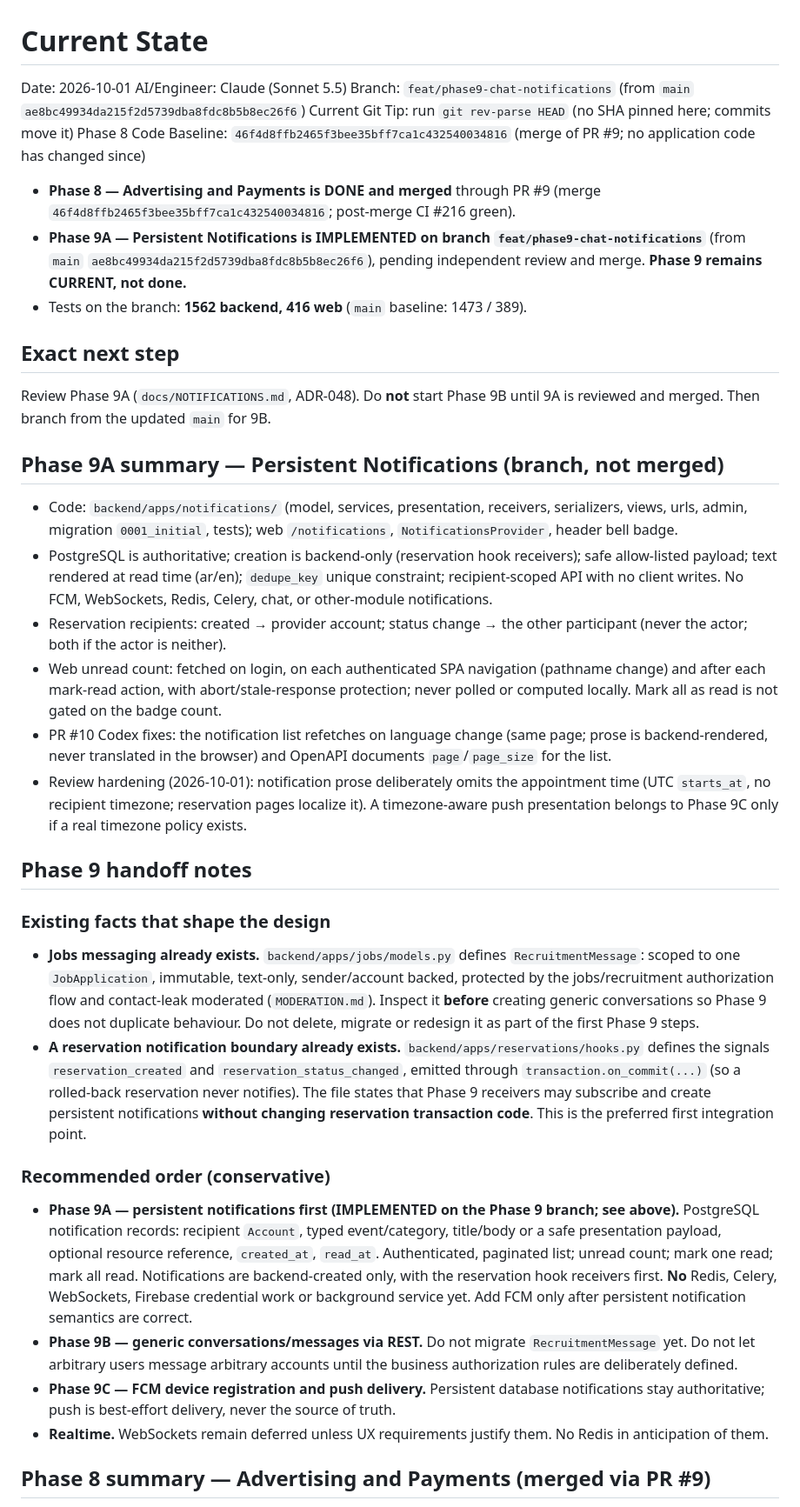
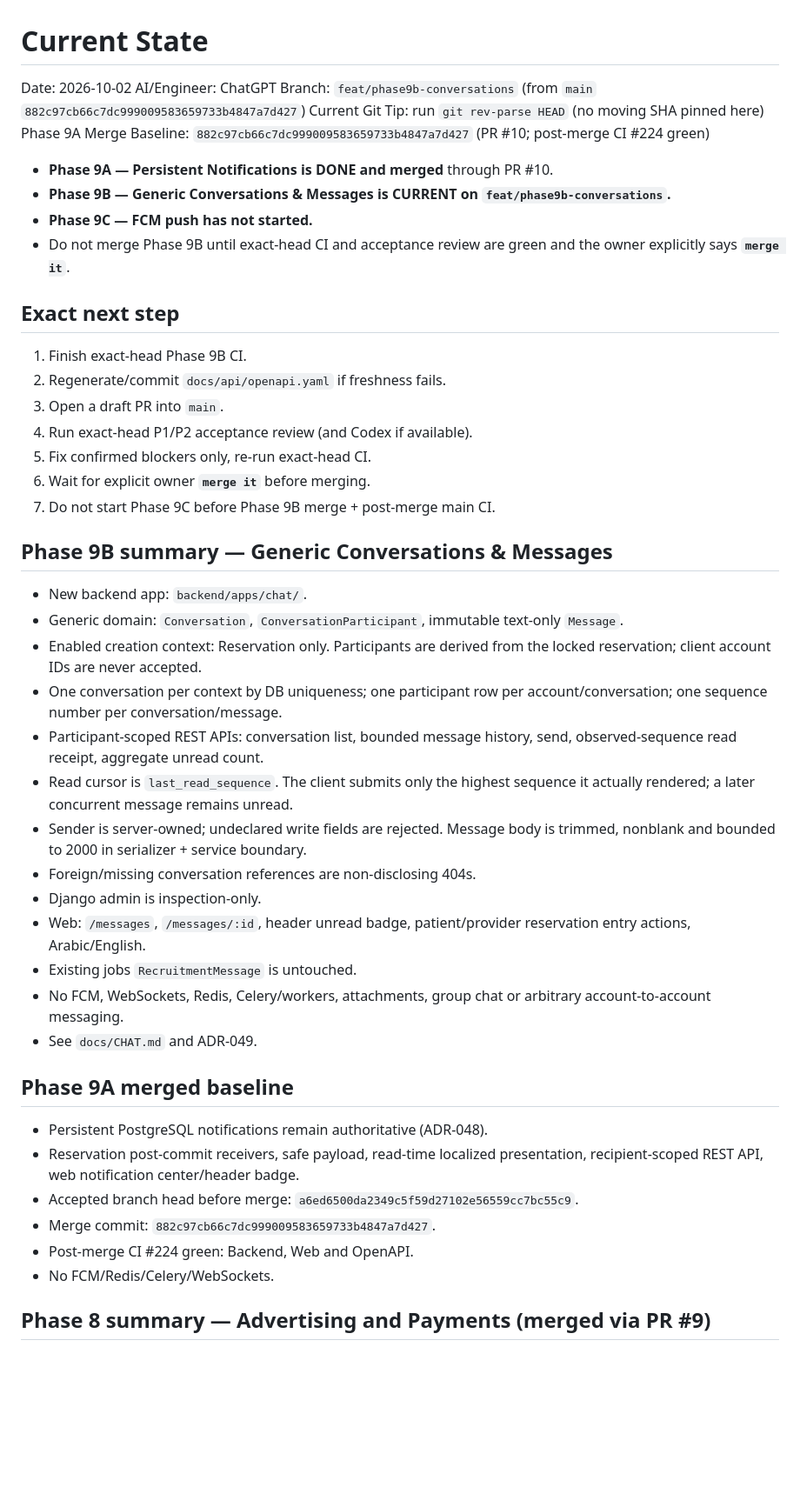
Before and after one commit to moahaimen/enhanced_racheeta, a Markdown page: docs/HANDOFF.md, the part around the change. Shown at 87% size. Drawn GitHub-style; blank space fills up the shorter version.

Commit message:
docs: hand off current Phase 9B state

```diff
--- a/docs/HANDOFF.md
+++ b/docs/HANDOFF.md
@@ -1,41 +1,50 @@
 # Current State
 
-Date: 2026-10-01
-AI/Engineer: Claude (Sonnet 5.5)
-Branch: `feat/phase9-chat-notifications` (from `main` `ae8bc49934da215f2d5739dba8fdc8b5b8ec26f6`)
-Current Git Tip: run `git rev-parse HEAD` (no SHA pinned here; commits move it)
-Phase 8 Code Baseline: `46f4d8ffb2465f3bee35bff7ca1c432540034816` (merge of PR #9; no application code has changed since)
+Date: 2026-10-02
+AI/Engineer: ChatGPT
+Branch: `feat/phase9b-conversations` (from `main` `882c97cb66c7dc999009583659733b4847a7d427`)
+Current Git Tip: run `git rev-parse HEAD` (no moving SHA pinned here)
+Phase 9A Merge Baseline: `882c97cb66c7dc999009583659733b4847a7d427` (PR #10; post-merge CI #224 green)
 
-- **Phase 8 — Advertising and Payments is DONE and merged** through PR #9 (merge `46f4d8ffb2465f3bee35bff7ca1c432540034816`; post-merge CI #216 green).
-- **Phase 9A — Persistent Notifications is IMPLEMENTED on branch `feat/phase9-chat-notifications`** (from `main` `ae8bc49934da215f2d5739dba8fdc8b5b8ec26f6`), pending independent review and merge. **Phase 9 remains CURRENT, not done.**
-- Tests on the branch: **1562 backend, 416 web** (`main` baseline: 1473 / 389).
+- **Phase 9A — Persistent Notifications is DONE and merged** through PR #10.
+- **Phase 9B — Generic Conversations & Messages is CURRENT on `feat/phase9b-conversations`.**
+- **Phase 9C — FCM push has not started.**
+- Do not merge Phase 9B until exact-head CI and acceptance review are green and the owner explicitly says **`merge it`**.
 
 ## Exact next step
 
-Review Phase 9A (`docs/NOTIFICATIONS.md`, ADR-048). Do **not** start Phase 9B until 9A is reviewed and merged. Then branch from the updated `main` for 9B.
+1. Finish exact-head Phase 9B CI.
+2. Regenerate/commit `docs/api/openapi.yaml` if freshness fails.
+3. Open a draft PR into `main`.
+4. Run exact-head P1/P2 acceptance review (and Codex if available).
+5. Fix confirmed blockers only, re-run exact-head CI.
+6. Wait for explicit owner **`merge it`** before merging.
+7. Do not start Phase 9C before Phase 9B merge + post-merge main CI.
 
-## Phase 9A summary — Persistent Notifications (branch, not merged)
+## Phase 9B summary — Generic Conversations & Messages
 
-- Code: `backend/apps/notifications/` (model, services, presentation, receivers, serializers, views, urls, admin, migration `0001_initial`, tests); web `/notifications`, `NotificationsProvider`, header bell badge.
-- PostgreSQL is authoritative; creation is backend-only (reservation hook receivers); safe allow-listed payload; text rendered at read time (ar/en); `dedupe_key` unique constraint; recipient-scoped API with no client writes. No FCM, WebSockets, Redis, Celery, chat, or other-module notifications.
-- Reservation recipients: created → provider account; status change → the other participant (never the actor; both if the actor is neither).
-- Web unread count: fetched on login, on each authenticated SPA navigation (pathname change) and after each mark-read action, with abort/stale-response protection; never polled or computed locally. Mark all as read is not gated on the badge count.
-- PR #10 Codex fixes: the notification list refetches on language change (same page; prose is backend-rendered, never translated in the browser) and OpenAPI documents `page`/`page_size` for the list.
-- Review hardening (2026-10-01): notification prose deliberately omits the appointment time (UTC `starts_at`, no recipient timezone; reservation pages localize it). A timezone-aware push presentation belongs to Phase 9C only if a real timezone policy exists.
+- New backend app: `backend/apps/chat/`.
+- Generic domain: `Conversation`, `ConversationParticipant`, immutable text-only `Message`.
+- Enabled creation context: Reservation only. Participants are derived from the locked reservation; client account IDs are never accepted.
+- One conversation per context by DB uniqueness; one participant row per account/conversation; one sequence number per conversation/message.
+- Participant-scoped REST APIs: conversation list, bounded message history, send, observed-sequence read receipt, aggregate unread count.
+- Read cursor is `last_read_sequence`. The client submits only the highest sequence it actually rendered; a later concurrent message remains unread.
+- Sender is server-owned; undeclared write fields are rejected. Message body is trimmed, nonblank and bounded to 2000 in serializer + service boundary.
+- Foreign/missing conversation references are non-disclosing 404s.
+- Django admin is inspection-only.
+- Web: `/messages`, `/messages/:id`, header unread badge, patient/provider reservation entry actions, Arabic/English.
+- Existing jobs `RecruitmentMessage` is untouched.
+- No FCM, WebSockets, Redis, Celery/workers, attachments, group chat or arbitrary account-to-account messaging.
+- See `docs/CHAT.md` and ADR-049.
 
-## Phase 9 handoff notes
+## Phase 9A merged baseline
 
-### Existing facts that shape the design
-
-- **Jobs messaging already exists.** `backend/apps/jobs/models.py` defines `RecruitmentMessage`: scoped to one `JobApplication`, immutable, text-only, sender/account backed, protected by the jobs/recruitment authorization flow and contact-leak moderated (`MODERATION.md`). Inspect it **before** creating generic conversations so Phase 9 does not duplicate behaviour. Do not delete, migrate or redesign it as part of the first Phase 9 steps.
-- **A reservation notification boundary already exists.** `backend/apps/reservations/hooks.py` defines the signals `reservation_created` and `reservation_status_changed`, emitted through `transaction.on_commit(...)` (so a rolled-back reservation never notifies). The file states that Phase 9 receivers may subscribe and create persistent notifications **without changing reservation transaction code**. This is the preferred first integration point.
-
-### Recommended order (conservative)
-
-- **Phase 9A — persistent notifications first (IMPLEMENTED on the Phase 9 branch; see above).** PostgreSQL notification records: recipient `Account`, typed event/category, title/body or a safe presentation payload, optional resource reference, `created_at`, `read_at`. Authenticated, paginated list; unread count; mark one read; mark all read. Notifications are backend-created only, with the reservation hook receivers first. **No** Redis, Celery, WebSockets, Firebase credential work or background service yet. Add FCM only after persistent notification semantics are correct.
-- **Phase 9B — generic conversations/messages via REST.** Do not migrate `RecruitmentMessage` yet. Do not let arbitrary users message arbitrary accounts until the business authorization rules are deliberately defined.
-- **Phase 9C — FCM device registration and push delivery.** Persistent database notifications stay authoritative; push is best-effort delivery, never the source of truth.
-- **Realtime.** WebSockets remain deferred unless UX requirements justify them. No Redis in anticipation of them.
+- Persistent PostgreSQL notifications remain authoritative (ADR-048).
+- Reservation post-commit receivers, safe payload, read-time localized presentation, recipient-scoped REST API, web notification center/header badge.
+- Accepted branch head before merge: `a6ed6500da2349c5f59d27102e56559cc7bc55c9`.
+- Merge commit: `882c97cb66c7dc999009583659733b4847a7d427`.
+- Post-merge CI #224 green: Backend, Web and OpenAPI.
+- No FCM/Redis/Celery/WebSockets.
 
 ## Phase 8 summary — Advertising and Payments (merged via PR #9)
 
```
